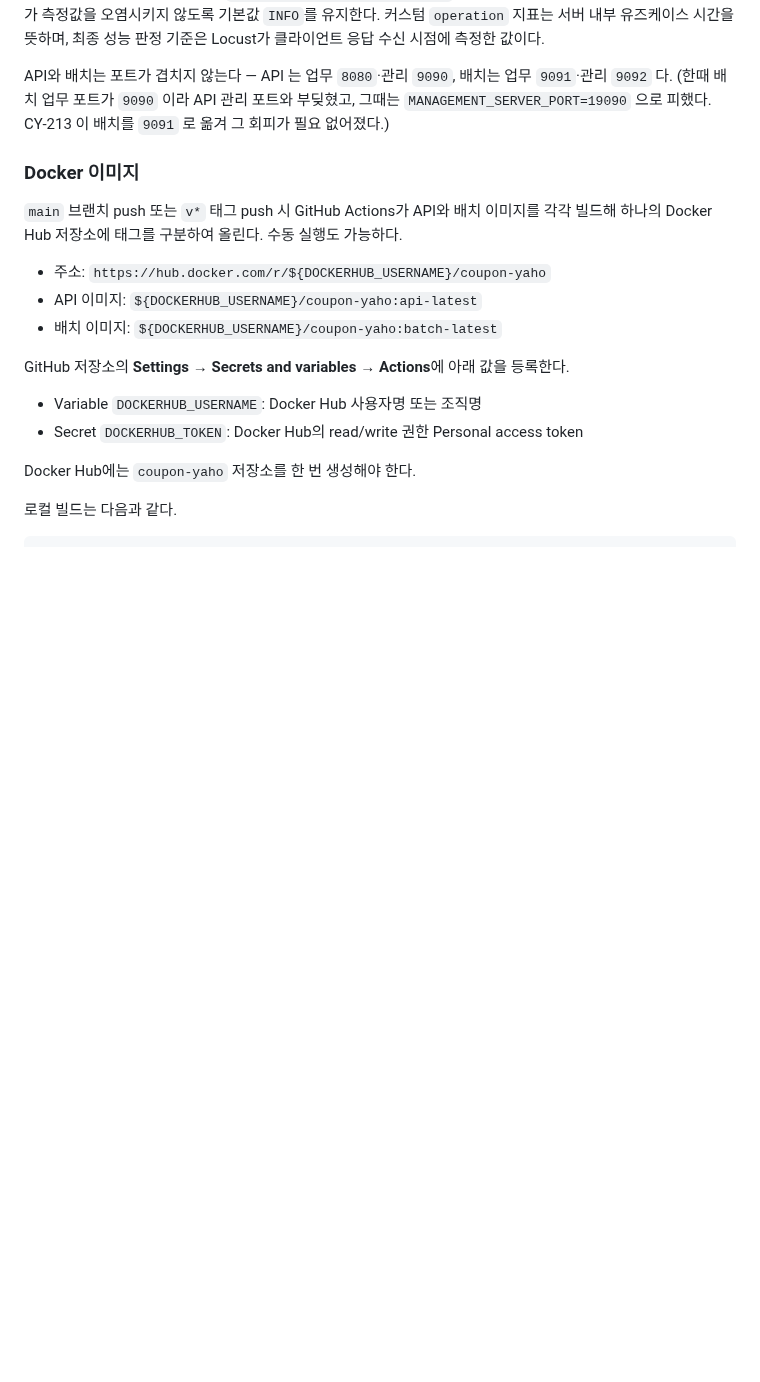
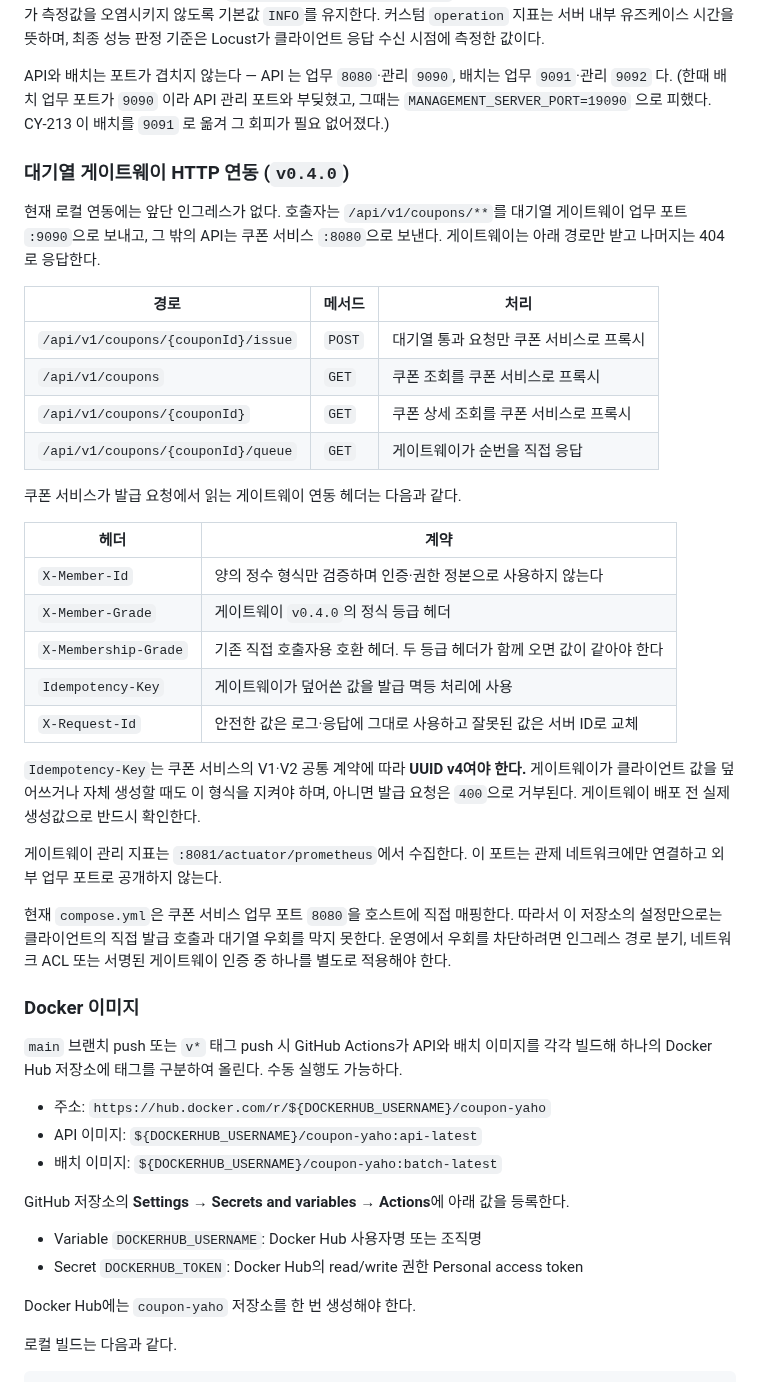
Before and after one commit to coupon-yaho/cy-be, a Markdown page: README.md, the part around the change. Drawn GitHub-style; blank space fills up the shorter version.

Commit message:
docs(CY-806): 게이트웨이 라우팅과 직접 접근 경계 명시

```diff
--- a/README.md
+++ b/README.md
@@ -170,6 +170,40 @@ Locust가 클라이언트 응답 수신 시점에 측정한 값이다.
 API와 배치는 포트가 겹치지 않는다 — API 는 업무 `8080`·관리 `9090`, 배치는 업무 `9091`·관리 `9092` 다.
 (한때 배치 업무 포트가 `9090` 이라 API 관리 포트와 부딪혔고, 그때는
 `MANAGEMENT_SERVER_PORT=19090` 으로 피했다. CY-213 이 배치를 `9091` 로 옮겨 그 회피가 필요 없어졌다.)
+
+### 대기열 게이트웨이 HTTP 연동 (`v0.4.0`)
+
+현재 로컬 연동에는 앞단 인그레스가 없다. 호출자는 `/api/v1/coupons/**`를 대기열
+게이트웨이 업무 포트 `:9090`으로 보내고, 그 밖의 API는 쿠폰 서비스 `:8080`으로 보낸다.
+게이트웨이는 아래 경로만 받고 나머지는 404로 응답한다.
+
+| 경로 | 메서드 | 처리 |
+|---|---|---|
+| `/api/v1/coupons/{couponId}/issue` | `POST` | 대기열 통과 요청만 쿠폰 서비스로 프록시 |
+| `/api/v1/coupons` | `GET` | 쿠폰 조회를 쿠폰 서비스로 프록시 |
+| `/api/v1/coupons/{couponId}` | `GET` | 쿠폰 상세 조회를 쿠폰 서비스로 프록시 |
+| `/api/v1/coupons/{couponId}/queue` | `GET` | 게이트웨이가 순번을 직접 응답 |
+
+쿠폰 서비스가 발급 요청에서 읽는 게이트웨이 연동 헤더는 다음과 같다.
+
+| 헤더 | 계약 |
+|---|---|
+| `X-Member-Id` | 양의 정수 형식만 검증하며 인증·권한 정본으로 사용하지 않는다 |
+| `X-Member-Grade` | 게이트웨이 `v0.4.0`의 정식 등급 헤더 |
+| `X-Membership-Grade` | 기존 직접 호출자용 호환 헤더. 두 등급 헤더가 함께 오면 값이 같아야 한다 |
+| `Idempotency-Key` | 게이트웨이가 덮어쓴 값을 발급 멱등 처리에 사용 |
+| `X-Request-Id` | 안전한 값은 로그·응답에 그대로 사용하고 잘못된 값은 서버 ID로 교체 |
+
+`Idempotency-Key`는 쿠폰 서비스의 V1·V2 공통 계약에 따라 **UUID v4여야 한다.** 게이트웨이가
+클라이언트 값을 덮어쓰거나 자체 생성할 때도 이 형식을 지켜야 하며, 아니면 발급 요청은
+`400`으로 거부된다. 게이트웨이 배포 전 실제 생성값으로 반드시 확인한다.
+
+게이트웨이 관리 지표는 `:8081/actuator/prometheus`에서 수집한다. 이 포트는 관제 네트워크에만
+연결하고 외부 업무 포트로 공개하지 않는다.
+
+현재 `compose.yml`은 쿠폰 서비스 업무 포트 `8080`을 호스트에 직접 매핑한다. 따라서 이 저장소의
+설정만으로는 클라이언트의 직접 발급 호출과 대기열 우회를 막지 못한다. 운영에서 우회를 차단하려면
+인그레스 경로 분기, 네트워크 ACL 또는 서명된 게이트웨이 인증 중 하나를 별도로 적용해야 한다.
 
 ### Docker 이미지
 
```
